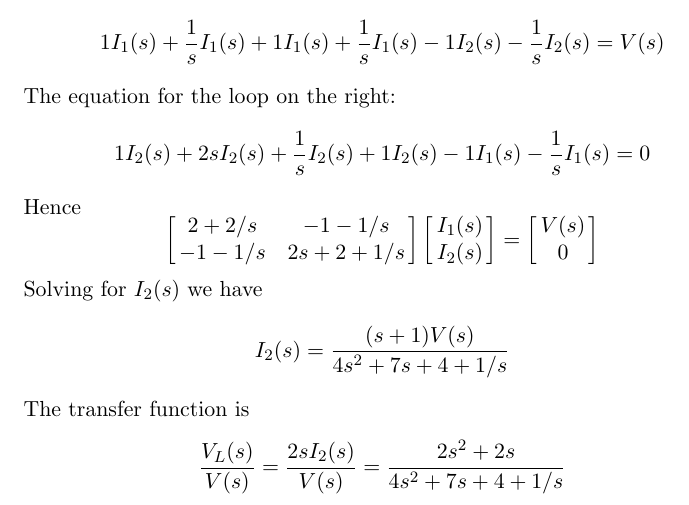
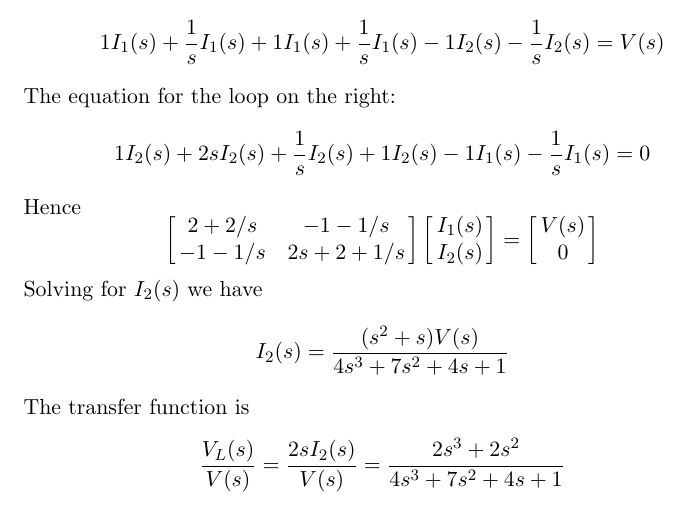
Before and after one commit to zhouxs1023/eigenmath-old, a LaTeX document (210.tex): part of page 2 of 2, cut so that both start at the same text. Compiled offline with pdfLaTeX.

Commit message:
*** empty log message ***

```diff
--- a/210.tex
+++ b/210.tex
@@ -62,9 +62,9 @@ $$\left[\matrix{
 =\left[\matrix{V(s) \cr 0}\right]
 $$
 Solving for $I_2(s)$ we have
-$$I_2(s)={(s+1)V(s)\over 4s^2+7s+4+1/s}$$
+$$I_2(s)={(s^2+s)V(s)\over 4s^3+7s^2+4s+1}$$
 The transfer function is
 $${V_L(s)\over V(s)}={2sI_2(s)\over V(s)}=
-{2s^2+2s\over 4s^2+7s+4+1/s}$$
+{2s^3+2s^2\over 4s^3+7s^2+4s+1}$$
 
 \end{document}
```
